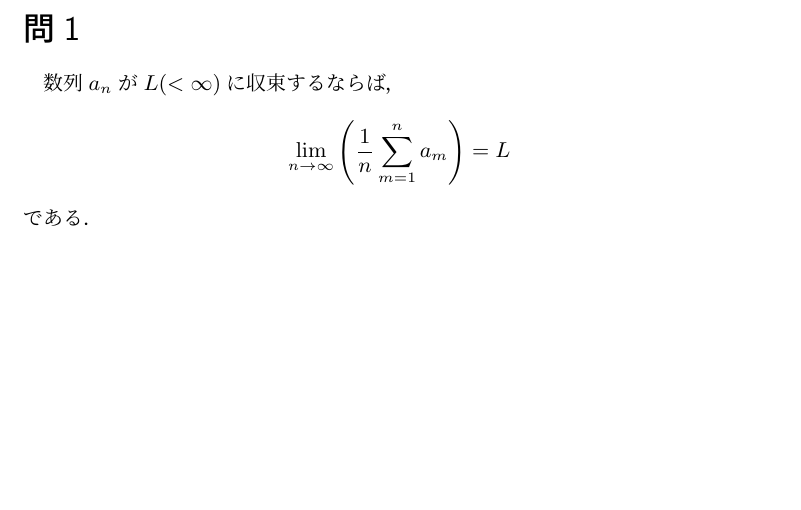
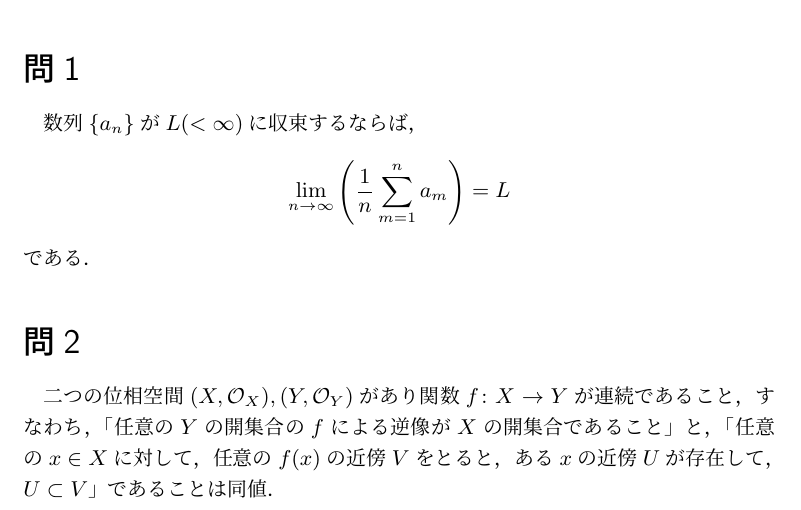
Before and after one commit to kawawan/The-Gyoukan-Problem, a LaTeX document (Gyoukan.tex): part of the page, cut so that both start at the same text, the shorter picture padded with empty space. Compiled offline with pLaTeX and dvipdfmx.

Commit message:
追加した

```diff
--- a/Gyoukan.tex
+++ b/Gyoukan.tex
@@ -103,14 +103,14 @@
 \abstract{このpdfは僕が勉強中に詰まった行間を問題の形に直して問題集として残しておくやつです．ご自由にお使いください．解答は気が向いたら書いておきます(\LaTeX 打つの面倒なので)．日付が最終更新日になります}
 
 \section{}
-数列$a_n$が$L (< \infty)$に収束するならば，
+数列$\{ a_n \}$が$L (< \infty)$に収束するならば，
 \[
 \lim_{n \to \infty} \left( \frac{1}{n} \sum_{m=1}^{n}a_m \right) = L
 \]
 である．
 
-
-
+\section{}
+二つの位相空間$(X, \mathcal{O}_{X}),(Y,\mathcal{O}_{Y})$があり関数$f \colon X \rightarrow Y$が連続であること，すなわち，「任意の$Y$の開集合の$f$による逆像が$X$の開集合であること」と，「任意の$x \in X$に対して，任意の$f(x)$の近傍$V$をとると，ある$x$の近傍$U$が存在して，$U \subset V$」であることは同値．
 
 
 
```
Also changed, not shown: Gyoukan.pdf, 2 other files.
